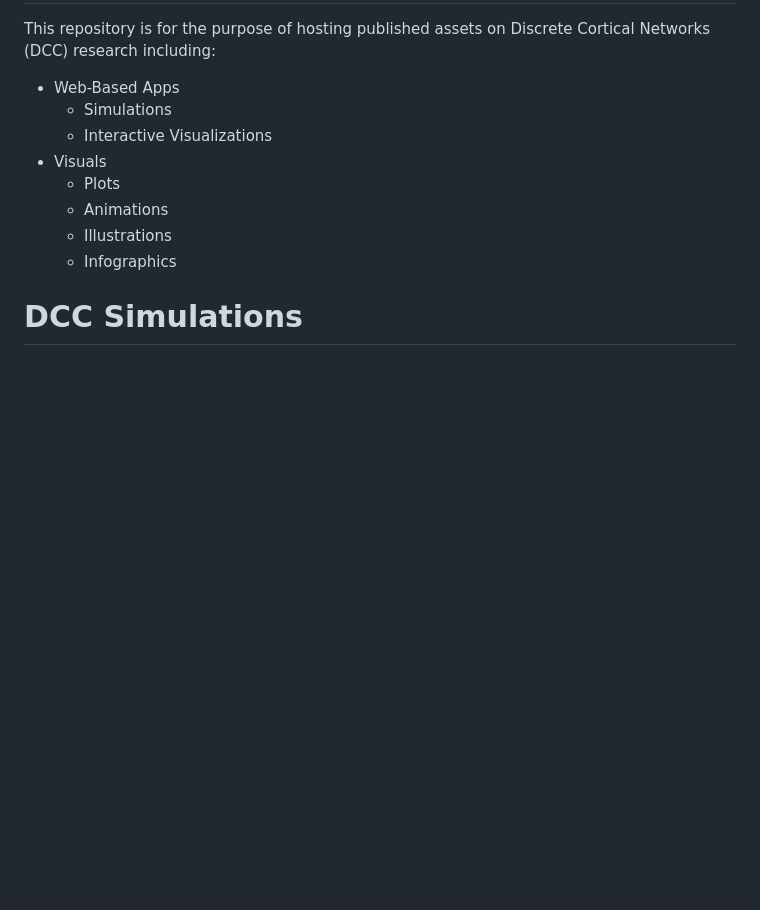
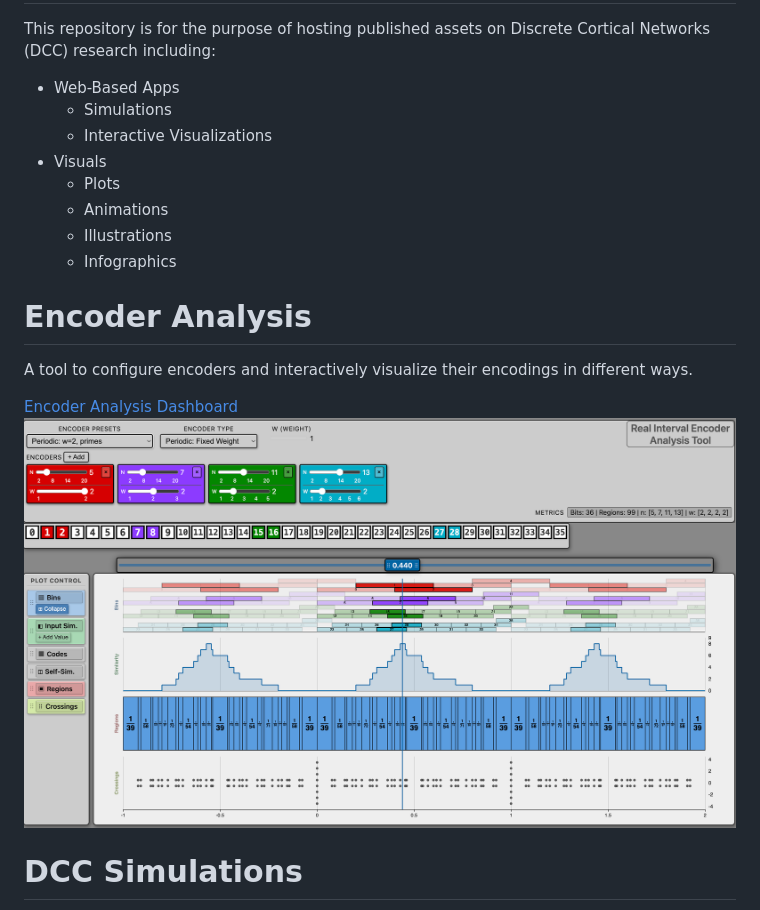
Before and after one commit to jacobeverist/dcc-public, a Markdown page: README.md, the part around the change printed below. Drawn GitHub-style; pictures changed too: assets/encoder_analysis_screenshot.png (added); blank space fills up the shorter version.

Commit message:
Deployed next version of encoder analysis too. Added README updates

```diff
--- a/README.md
+++ b/README.md
@@ -11,4 +11,12 @@ This repository is for the purpose of hosting published assets on Discrete Corti
   - Illustrations
   - Infographics
 
+# Encoder Analysis
+
+A tool to configure encoders and interactively visualize their encodings in different ways.
+
+[Encoder Analysis Dashboard](https://jacobeverist.github.io/dcc-public/encoder_analysis_v2)
+![encoder_analysis_screenshot.png](assets/encoder_analysis_screenshot.png)
+
+
 # DCC Simulations
```
Also changed, not shown: other parts of README.md (+3 -0 lines), embedded_dcc_viewer_v2/README.md (+1 -1 lines), encoder_analysis_v2/README.md (added, +7 -0 lines), 13 other files.
